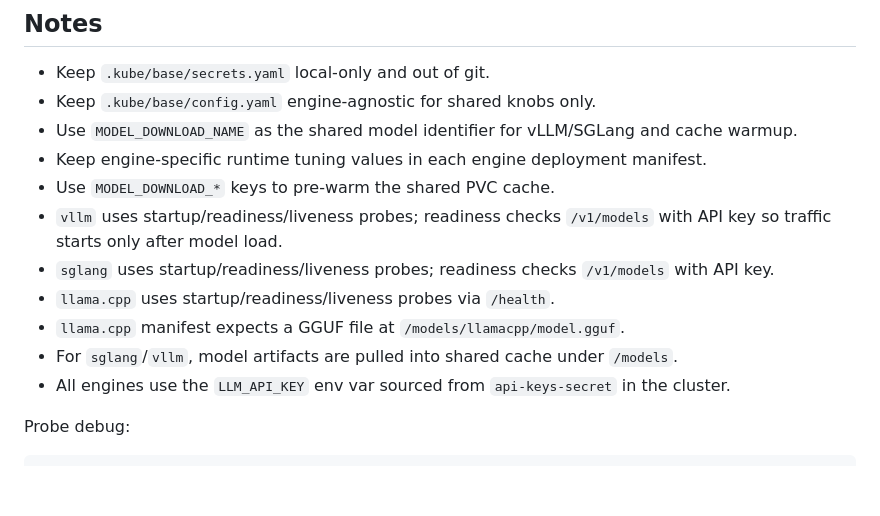
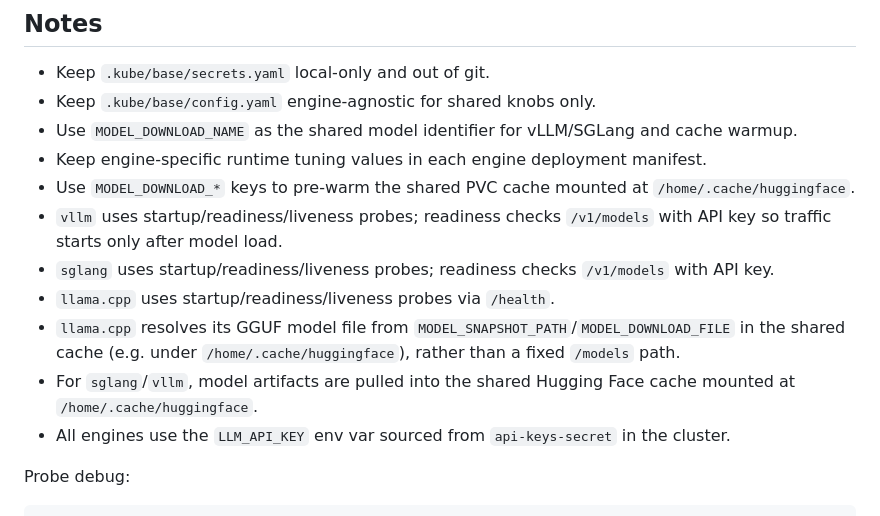
Before and after one commit to Englios/inference-deployment, a Markdown page: .kube/ENGINE_SWITCHING.md, the part around the change. GitHub-like rendering; blank space fills up the shorter version.

Commit message:
Potential fix for pull request finding
Co-authored-by: Copilot Autofix powered by AI <175728472+Copilot@users.noreply.github.com>

```diff
--- a/.kube/ENGINE_SWITCHING.md
+++ b/.kube/ENGINE_SWITCHING.md
@@ -149,12 +149,12 @@ curl http://127.0.0.1:18000/health
 - Keep `.kube/base/config.yaml` engine-agnostic for shared knobs only.
 - Use `MODEL_DOWNLOAD_NAME` as the shared model identifier for vLLM/SGLang and cache warmup.
 - Keep engine-specific runtime tuning values in each engine deployment manifest.
-- Use `MODEL_DOWNLOAD_*` keys to pre-warm the shared PVC cache.
+- Use `MODEL_DOWNLOAD_*` keys to pre-warm the shared PVC cache mounted at `/home/.cache/huggingface`.
 - `vllm` uses startup/readiness/liveness probes; readiness checks `/v1/models` with API key so traffic starts only after model load.
 - `sglang` uses startup/readiness/liveness probes; readiness checks `/v1/models` with API key.
 - `llama.cpp` uses startup/readiness/liveness probes via `/health`.
-- `llama.cpp` manifest expects a GGUF file at `/models/llamacpp/model.gguf`.
-- For `sglang`/`vllm`, model artifacts are pulled into shared cache under `/models`.
+- `llama.cpp` resolves its GGUF model file from `MODEL_SNAPSHOT_PATH`/`MODEL_DOWNLOAD_FILE` in the shared cache (e.g. under `/home/.cache/huggingface`), rather than a fixed `/models` path.
+- For `sglang`/`vllm`, model artifacts are pulled into the shared Hugging Face cache mounted at `/home/.cache/huggingface`.
 - All engines use the `LLM_API_KEY` env var sourced from `api-keys-secret` in the cluster.
 
 Probe debug:
```
